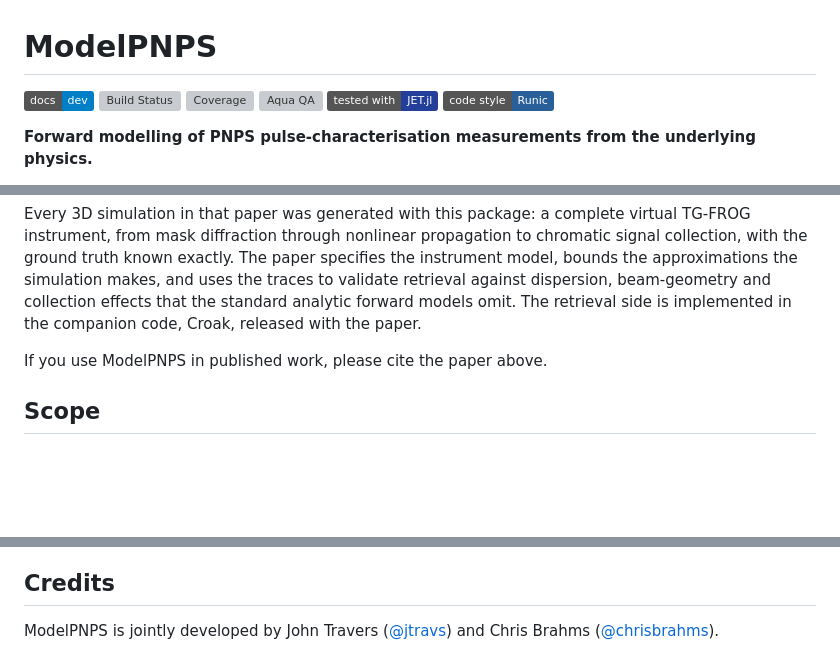
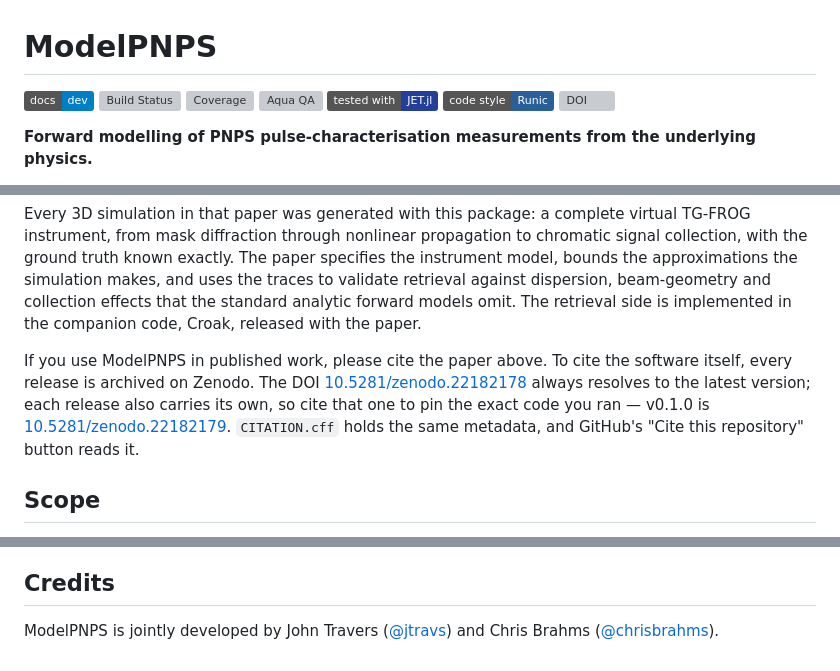
Before and after one commit to LupoLab/ModelPNPS.jl, a Markdown page: README.md, 3 parts joined by grey strips. GitHub-like rendering; badges without logos; blank space fills up the shorter version; grey boxes are pictures that could not be loaded.

Commit message:
Add the Zenodo DOI badge and software citation
Every release is now archived on Zenodo. The badge uses the concept DOI
(10.5281/zenodo.22182178), which resolves to the latest version; the citation
note points at the per-release DOI as well, since a paper should cite the exact
snapshot it ran rather than whatever is newest.

Also repairs two things in the changelog: the release heading carried a quoted
date, and the [Unreleased] link compared against a v1.0.0 tag that never existed
and returned 404. It now compares against v0.1.0, and [0.1.0] links to its
release. Every link in both files was checked to return 200.

Co-Authored-By: Claude Opus 5 <noreply@anthropic.com>

```diff
--- a/README.md
+++ b/README.md
@@ -6,6 +6,7 @@
 [![Aqua QA][aqua-badge]][aqua-url]
 [![JET][jet-badge]][jet-url]
 [![Runic][runic-badge]][runic-url]
+[![DOI][doi-badge]][doi-url]
 
 **Forward modelling of PNPS pulse-characterisation measurements from the
 underlying physics.**
@@ -43,7 +44,13 @@ and uses the traces to validate retrieval against dispersion, beam-geometry and
 collection effects that the standard analytic forward models omit. The retrieval
 side is implemented in the companion code, Croak, released with the paper.
 
-If you use ModelPNPS in published work, please cite the paper above.
+If you use ModelPNPS in published work, please cite the paper above. To cite the
+software itself, every release is archived on Zenodo. The DOI
+[10.5281/zenodo.22182178][doi-url] always resolves to the latest version;
+each release also carries its own, so cite that one to pin the exact code you ran
+— v0.1.0 is [10.5281/zenodo.22182179](https://doi.org/10.5281/zenodo.22182179).
+`CITATION.cff` holds the same metadata, and GitHub's "Cite this repository"
+button reads it.
 
 ## Scope
 
@@ -257,3 +264,5 @@ ModelPNPS is jointly developed by John Travers
 [jet-url]: https://github.com/aviatesk/JET.jl
 [runic-badge]: https://img.shields.io/badge/code%20style-Runic-2a6099.svg
 [runic-url]: https://github.com/fredrikekre/Runic.jl
+[doi-badge]: https://zenodo.org/badge/DOI/10.5281/zenodo.22182178.svg
+[doi-url]: https://doi.org/10.5281/zenodo.22182178
```
Also changed, not shown: CHANGELOG.md (+3 -2 lines).
